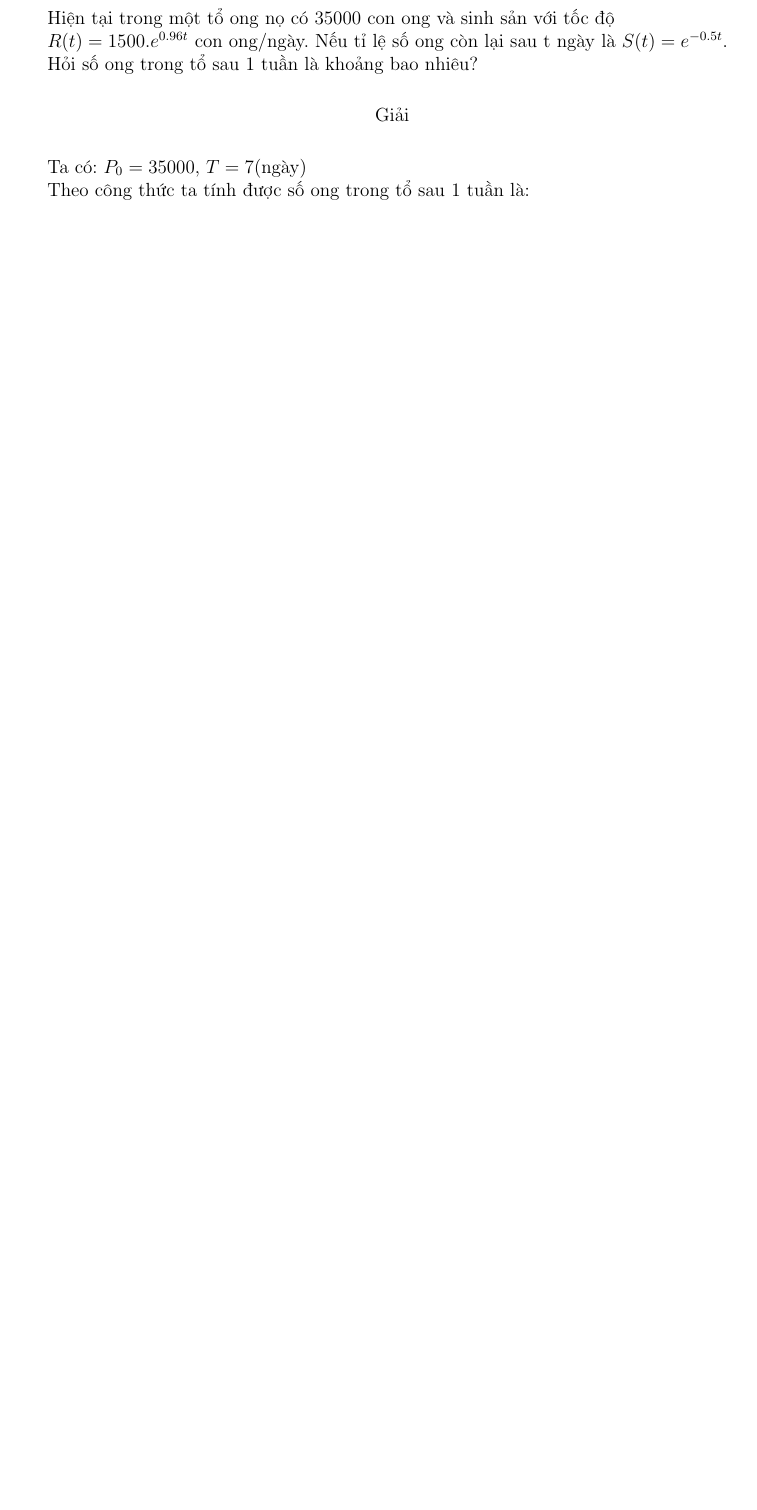
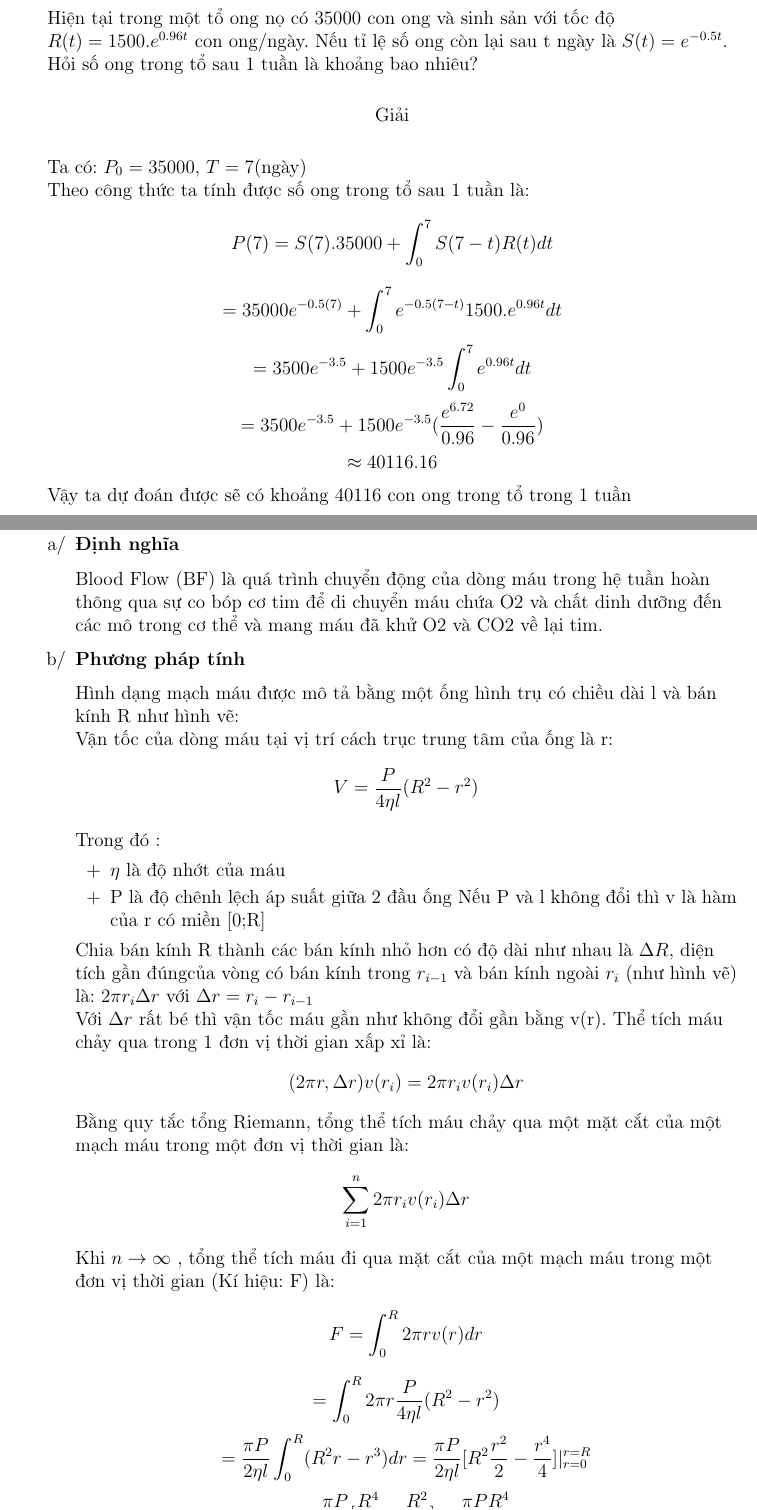
Before and after one commit to LMKgaming/BTL_GT, a LaTeX document (main.tex): part of page 9 of 11 before the commit and two parts of pages 9 and 10 of 13 after it, the two joined at a grey line, cut so that both start at the same text, the shorter picture padded with empty space. Compiled offline with pdfLaTeX.

Commit message:
Update main.tex
xong truoc phan 2.4 cardiac output

```diff
--- a/main.tex
+++ b/main.tex
@@ -186,6 +186,43 @@ Lời cuối, xin một lần nữa gửi lời cảm ơn sâu sắc đến cá
         \end{center}
         \begin{flushleft}
             Ta có: $P_0=35000$, $T=7$(ngày)\\
-            Theo công thức ta tính được số ong trong tổ sau 1 tuần là:
+            Theo công thức ta tính được số ong trong tổ sau 1 tuần là: %3.06kien
+            $$P(7)=S(7).35000 +\int_0^7S(7-t)R(t)dt$$
+                $$=35000e^{-0.5(7)}+ \int_0^7e^{-0.5(7-t)}1500.e^{0.96t}dt$$
+                $$=3500e^{-3.5}+1500e^{-3.5}\int_0^7e^{0.96t}dt$$
+                $$=3500e^{-3.5}+1500e^{-3.5}(\frac{e^{6.72}}{0.96}-\frac{e^0}{0.96})$$
+                $$\approx40116.16$$\\
+                Vậy ta dự đoán được sẽ có khoảng 40116 con ong trong tổ trong 1 tuần
+        \end{flushleft}
+        \newpage
+    \subsection{Blood Flow (Lưu lượng máu chảy)}
+    \begin{enumerate} [a/]
+        \item \textbf{Định nghĩa}
+        \begin{flushleft}
+        Blood Flow (BF) là quá trình chuyển động của dòng máu trong hệ tuần hoàn thông qua sự co bóp cơ tim để di chuyển máu chứa O2 và chất dinh dưỡng đến các mô trong cơ thể và mang máu đã khử O2 và CO2 về lại tim.
+        \end{flushleft}
+        \item \textbf{Phương pháp tính }
+        \begin{flushleft}
+            Hình dạng mạch máu được mô tả bằng một ống hình trụ có chiều dài l và bán kính R như hình vẽ:\\
+            % insert hinh ve 2
+            Vận tốc của dòng máu tại vị trí cách trục trung tâm của ống là r: $$V=\frac{P}{4\eta l}(R^2-r^2)$$ \\
 
-        \end{flushleft}
+            Trong đó : \begin{enumerate}
+                \item [+]  $\eta $ là độ nhớt của máu
+                \item [+]  P là độ chênh lệch áp suất giữa 2 đầu ống
+Nếu P và l không đổi thì v là hàm của r có miền [0;R]
+            \end{enumerate}
+            Chia bán kính R thành các bán kính nhỏ hơn có độ dài như nhau là $\Delta R$, diện tích gần đúngcủa vòng có bán kính trong $r_{i-1}$ và bán kính ngoài $r_i$ (như hình vẽ) là: $2\pi r_i \Delta r$ với $\Delta r= r_i-r_{i-1}$\\
+            Với $\Delta r$ rất bé thì vận tốc máu gần như không đổi gần bằng v(r).
+Thể tích máu chảy qua trong 1 đơn vị thời gian xấp xỉ là:
+            $$(2\pi r, \Delta r)v(r_i)=2\pi r_iv(r_i)\Delta r$$
+            %insert figure 2!!
+            \\
+            Bằng quy tắc tổng Riemann, tổng thể tích máu chảy qua một mặt cắt của một mạch máu trong một đơn vị thời gian là:
+            $$\sum_{i=1}^n2\pi r_iv(r_i)\Delta r$$
+            \\
+            Khi $n \to \infty $ , tổng thể tích máu đi qua mặt cắt của một mạch máu trong một đơn vị thời gian (Kí hiệu: F) là:
+            $$F=\int_0^R 2\pi rv(r)dr$$
+            $$=\int_0^R 2\pi r\frac{P}{4\eta l}(R^2-r^2)$$
+            $$=\frac{\pi P}{2\eta l}\int_0^R (R^2r -r^3)dr= \frac{\pi P}{2\eta l}[R^2\frac{r^2}{2}-\frac{r^4}{4}]|_{r=0}^{r=R}$$
+            $$=\frac{\pi P}{2\eta l}[\frac{R^4}{2}-\frac{R^2}{4}]=\frac{\pi PR^4}{8\eta l}$$
```
Also changed, not shown: main.tex (33 more changed lines).
